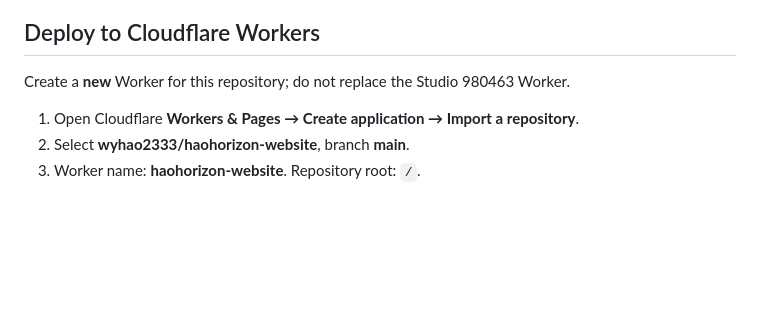
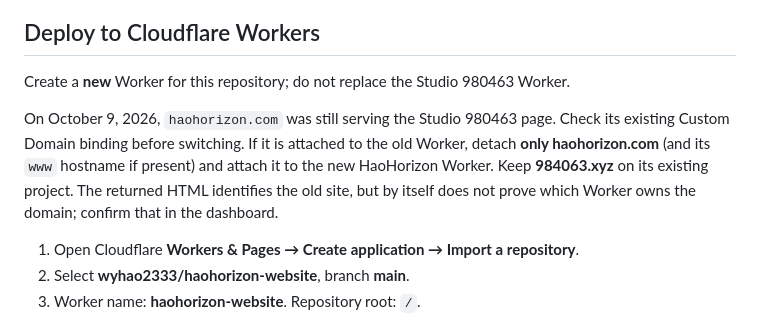
Before and after one commit to wyhao2333/haohorizon-website, a Markdown page: README.md, the part around the change. GitHub-like rendering; blank space fills up the shorter version.

Commit message:
Document switching the existing domain to the new studio site

```diff
--- a/README.md
+++ b/README.md
@@ -32,6 +32,8 @@ Open **http://127.0.0.1:8091/**. The simple local server does not apply Cloudfla
 ## Deploy to Cloudflare Workers
 
 Create a **new** Worker for this repository; do not replace the Studio 980463 Worker.
+
+On October 9, 2026, `haohorizon.com` was still serving the Studio 980463 page. Check its existing Custom Domain binding before switching. If it is attached to the old Worker, detach **only haohorizon.com** (and its `www` hostname if present) and attach it to the new HaoHorizon Worker. Keep **984063.xyz** on its existing project. The returned HTML identifies the old site, but by itself does not prove which Worker owns the domain; confirm that in the dashboard.
 
 1. Open Cloudflare **Workers & Pages → Create application → Import a repository**.
 2. Select **wyhao2333/haohorizon-website**, branch **main**.
```
